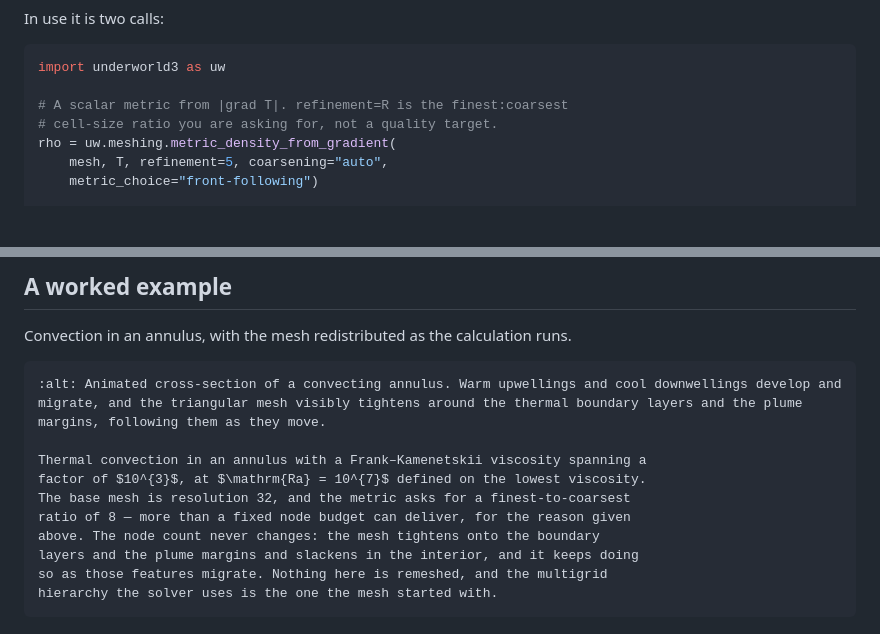
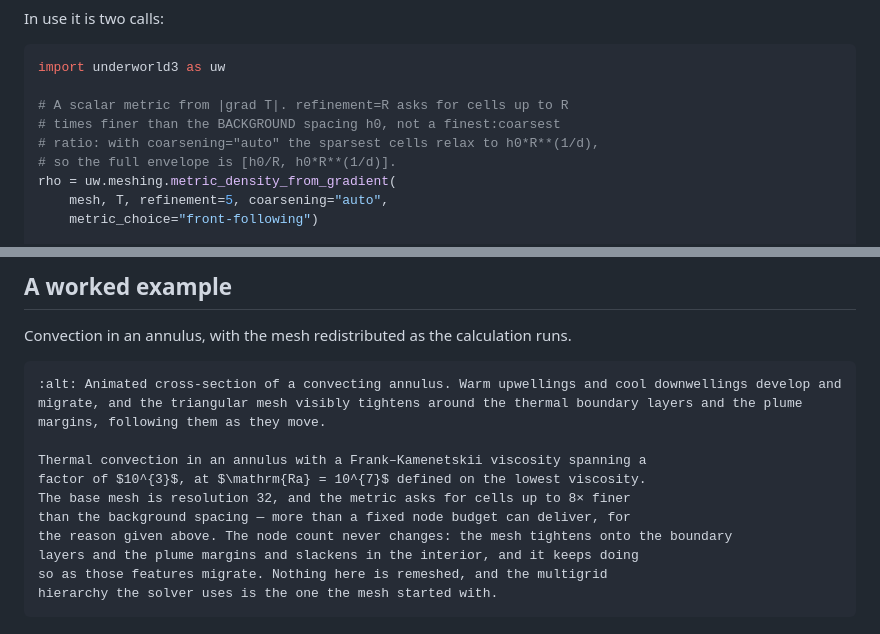
Before and after one commit to Underworld-Technical-Notes/underworldcode.org, a Markdown page: articles/moving-the-mesh-without-remaking-it/moving-the-mesh-without-remaking-it.md, 2 parts joined by grey strips. Drawn GitHub-style; blank space fills up the shorter version.

Commit message:
Correct what refinement=R means: it is relative to the background, not a span
I had it as "the finest:coarsest cell-size ratio you are asking for", in the
caption and in the code comment. Wrong, and checked against the implementation
rather than the docstring alone:

    log_rho_max = 2.0 * np.log(ref_val)   # densest cells -> h0/R
    coar_val    = ref_val ** (1.0 / cdim) # 'auto' coarsening

refinement=R is the maximum local refinement factor on the BACKGROUND cell
size: the densest cells target h0/R. With coarsening="auto" the sparsest relax
to h0*R**(1/d), so the envelope is [h0/R, h0*R**(1/d)] and the actual
finest:coarsest span for R=8 in 2-D is about 23, not 8.

The error came in from the adaptive-meshing skill, which says "refinement=R is
the finest:coarsest grading ratio". That is wrong too and should be fixed in
underworld3 -- flagged, not fixed here, since it needs its own branch.

Underworld development team with AI support from Claude Code

````diff
--- a/articles/moving-the-mesh-without-remaking-it/moving-the-mesh-without-remaking-it.md
+++ b/articles/moving-the-mesh-without-remaking-it/moving-the-mesh-without-remaking-it.md
@@ -170,8 +170,10 @@ In use it is two calls:
 ```python
 import underworld3 as uw
 
-# A scalar metric from |grad T|. refinement=R is the finest:coarsest
-# cell-size ratio you are asking for, not a quality target.
+# A scalar metric from |grad T|. refinement=R asks for cells up to R
+# times finer than the BACKGROUND spacing h0, not a finest:coarsest
+# ratio: with coarsening="auto" the sparsest cells relax to h0*R**(1/d),
+# so the full envelope is [h0/R, h0*R**(1/d)].
 rho = uw.meshing.metric_density_from_gradient(
     mesh, T, refinement=5, coarsening="auto",
     metric_choice="front-following")
@@ -332,9 +334,9 @@ Convection in an annulus, with the mesh redistributed as the calculation runs.
 
 Thermal convection in an annulus with a Frank–Kamenetskii viscosity spanning a
 factor of $10^{3}$, at $\mathrm{Ra} = 10^{7}$ defined on the lowest viscosity.
-The base mesh is resolution 32, and the metric asks for a finest-to-coarsest
-ratio of 8 — more than a fixed node budget can deliver, for the reason given
-above. The node count never changes: the mesh tightens onto the boundary
+The base mesh is resolution 32, and the metric asks for cells up to 8× finer
+than the background spacing — more than a fixed node budget can deliver, for
+the reason given above. The node count never changes: the mesh tightens onto the boundary
 layers and the plume margins and slackens in the interior, and it keeps doing
 so as those features migrate. Nothing here is remeshed, and the multigrid
 hierarchy the solver uses is the one the mesh started with.
````
